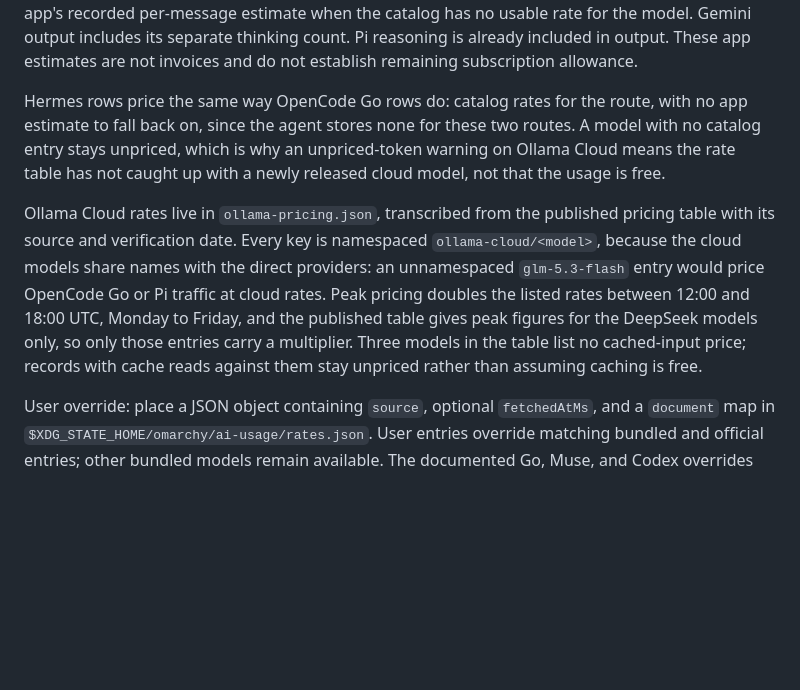
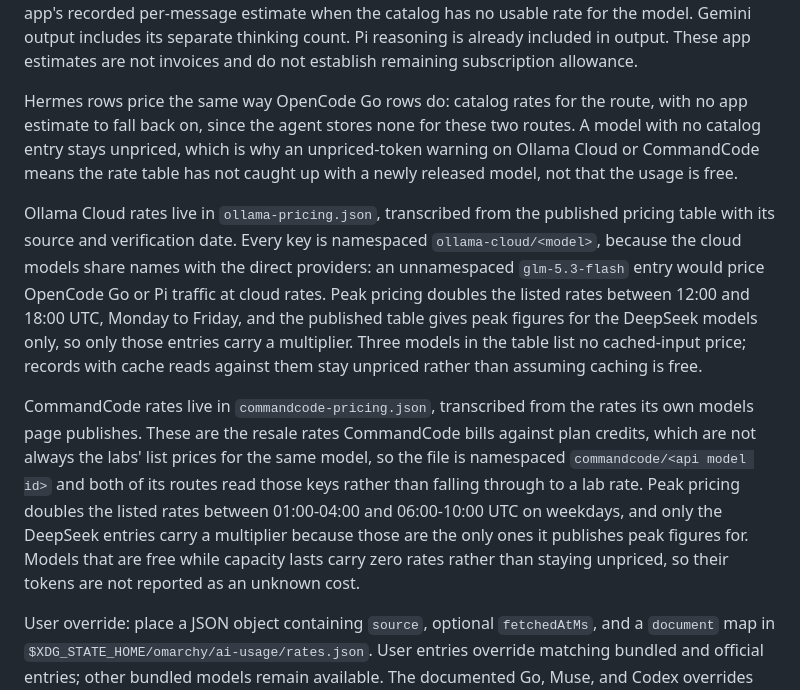
Before and after one commit to btsouth/omarchy-usage-dashboard, a Markdown page: docs/pricing.md, the part around the change. Rendered like a GitHub page; blank space fills up the shorter version.

Commit message:
Document CommandCode rates and key file

```diff
--- a/docs/pricing.md
+++ b/docs/pricing.md
@@ -16,9 +16,11 @@ Cache reads and cache writes use their respective rates. Claude's one-hour write
 
 OpenCode, Pi, and Oh My Pi use a positive API estimate recorded by the app when present. Zero or missing recorded costs fall back to exact catalog matches; they are not assumed to mean free usage. OpenCode Go prefers its catalog rates, including peak-hour pricing, and falls back to the app's recorded per-message estimate when the catalog has no usable rate for the model. Gemini output includes its separate thinking count. Pi reasoning is already included in output. These app estimates are not invoices and do not establish remaining subscription allowance.
 
-Hermes rows price the same way OpenCode Go rows do: catalog rates for the route, with no app estimate to fall back on, since the agent stores none for these two routes. A model with no catalog entry stays unpriced, which is why an unpriced-token warning on Ollama Cloud means the rate table has not caught up with a newly released cloud model, not that the usage is free.
+Hermes rows price the same way OpenCode Go rows do: catalog rates for the route, with no app estimate to fall back on, since the agent stores none for these two routes. A model with no catalog entry stays unpriced, which is why an unpriced-token warning on Ollama Cloud or CommandCode means the rate table has not caught up with a newly released model, not that the usage is free.
 
 Ollama Cloud rates live in `ollama-pricing.json`, transcribed from the published pricing table with its source and verification date. Every key is namespaced `ollama-cloud/<model>`, because the cloud models share names with the direct providers: an unnamespaced `glm-5.3-flash` entry would price OpenCode Go or Pi traffic at cloud rates. Peak pricing doubles the listed rates between 12:00 and 18:00 UTC, Monday to Friday, and the published table gives peak figures for the DeepSeek models only, so only those entries carry a multiplier. Three models in the table list no cached-input price; records with cache reads against them stay unpriced rather than assuming caching is free.
+
+CommandCode rates live in `commandcode-pricing.json`, transcribed from the rates its own models page publishes. These are the resale rates CommandCode bills against plan credits, which are not always the labs' list prices for the same model, so the file is namespaced `commandcode/<api model id>` and both of its routes read those keys rather than falling through to a lab rate. Peak pricing doubles the listed rates between 01:00-04:00 and 06:00-10:00 UTC on weekdays, and only the DeepSeek entries carry a multiplier because those are the only ones it publishes peak figures for. Models that are free while capacity lasts carry zero rates rather than staying unpriced, so their tokens are not reported as an unknown cost.
 
 User override: place a JSON object containing `source`, optional `fetchedAtMs`, and a `document` map in `$XDG_STATE_HOME/omarchy/ai-usage/rates.json`. User entries override matching bundled and official entries; other bundled models remain available. The documented Go, Muse, and Codex overrides apply underneath the user catalog. Delete the override to return to the bundled snapshot. The app does not download catalog updates automatically.
 
```
Also changed, not shown: docs/installation.md (+2 -1 lines).
